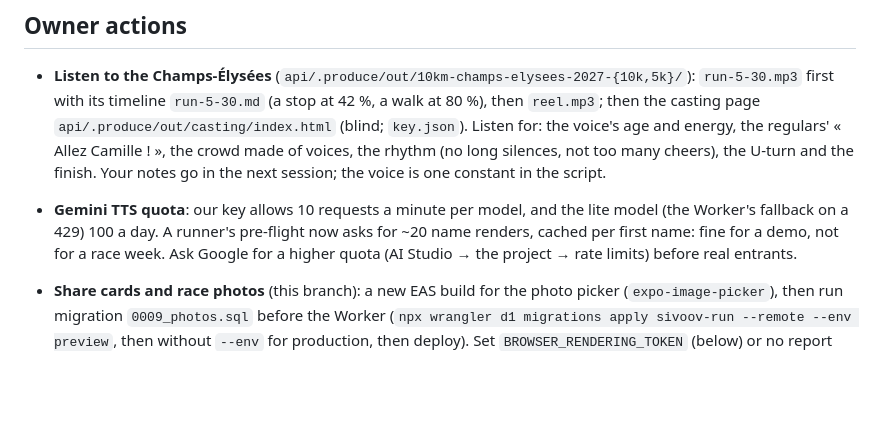
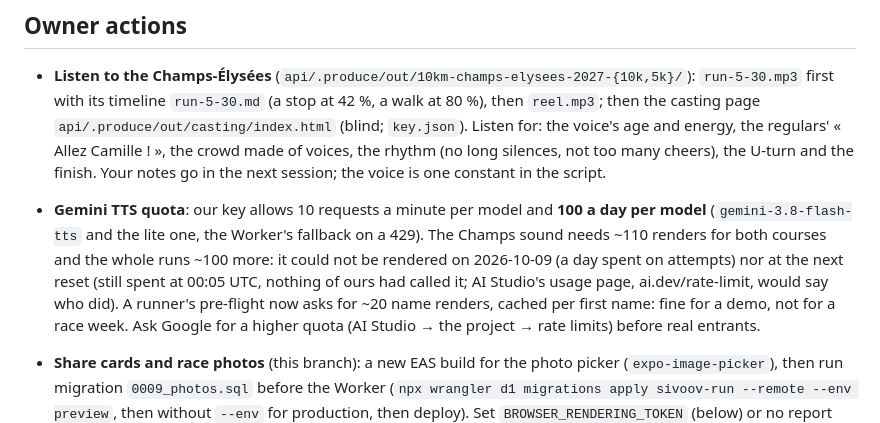
Before and after one commit to arthur-flam/sivoov-run, a Markdown page: docs/STATUS.md, the part around the change. Drawn GitHub-style; blank space fills up the shorter version.

Commit message:
docs: the Gemini TTS day quota, as observed
Co-Authored-By: Claude Opus 5.5 <noreply@anthropic.com>

```diff
--- a/docs/STATUS.md
+++ b/docs/STATUS.md
@@ -652,8 +652,11 @@ Anchored to PRD milestones (M2 10 Oct, M3 17 Oct, M4 31 Oct).
   Listen for: the voice's age and energy, the regulars' « Allez Camille ! », the crowd made of
   voices, the rhythm (no long silences, not too many cheers), the U-turn and the finish. Your
   notes go in the next session; the voice is one constant in the script.
-- **Gemini TTS quota**: our key allows 10 requests a minute per model, and the lite model (the
-  Worker's fallback on a 429) 100 a day. A runner's pre-flight now asks for ~20 name renders,
+- **Gemini TTS quota**: our key allows 10 requests a minute per model and **100 a day per model**
+  (`gemini-3.8-flash-tts` and the lite one, the Worker's fallback on a 429). The Champs sound
+  needs ~110 renders for both courses and the whole runs ~100 more: it could not be rendered on
+  2026-10-09 (a day spent on attempts) nor at the next reset (still spent at 00:05 UTC, nothing of
+  ours had called it; AI Studio's usage page, ai.dev/rate-limit, would say who did). A runner's pre-flight now asks for ~20 name renders,
   cached per first name: fine for a demo, not for a race week. Ask Google for a higher quota (AI
   Studio → the project → rate limits) before real entrants.
 
```
Also changed, not shown: docs/MEMORY.md (+4 -1 lines).
